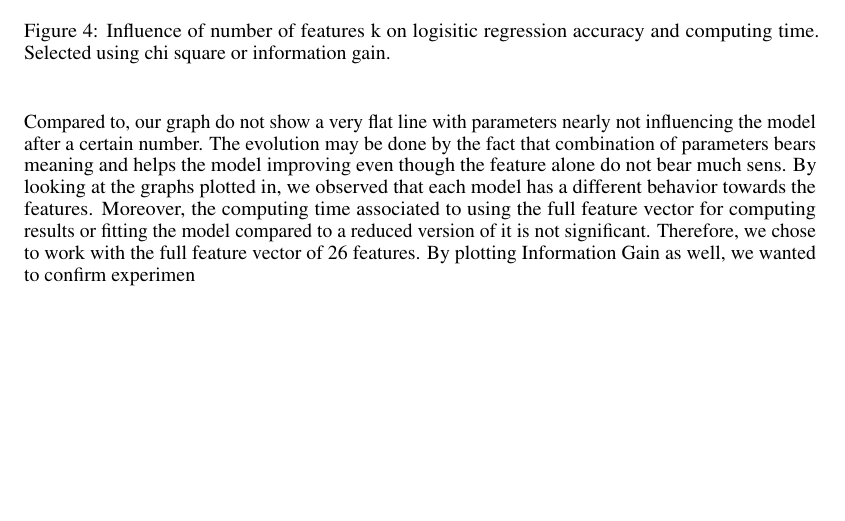
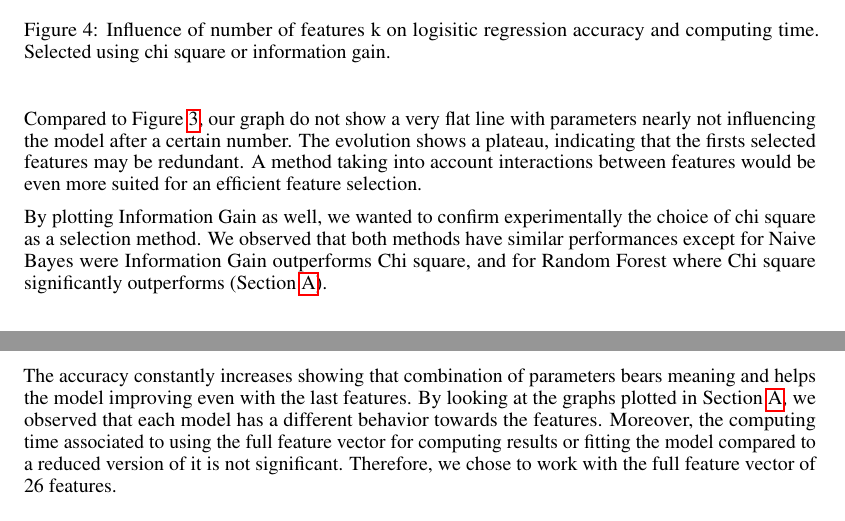
Before and after one commit to arwen-c/phishing_url_classification, a LaTeX paper (report/report.tex): part of page 11 of 26 before the commit and two parts of pages 11 and 12 of 27 after it, the two joined at a grey line, cut so that both start at the same text, the shorter picture padded with empty space. Compiled offline with pdfLaTeX.

Commit message:
update report

```diff
--- a/report/report.tex
+++ b/report/report.tex
@@ -451,12 +448,17 @@
         \label{fig:k_search_logistic_regression}
     \end{figure}
 
-    Compared to\caption{kEvolution}, our graph do not show a very flat line with parameters nearly not influencing the model after a certain number.
-    The evolution may be done by the fact that combination of parameters bears meaning and helps the model improving even though the feature alone do not bear much sens.
-    By looking at the graphs plotted in\caption{appendix-a-k-search-graphs}, we observed that each model has a different behavior towards the features. % TODO explanation?
+    Compared to \Cref{fig:kEvolution}, our graph do not show a very flat line with parameters nearly not influencing the model after a certain number.
+    The evolution shows a plateau, indicating that the firsts selected features may be redundant.
+    A method taking into account interactions between features would be even more suited for an efficient feature selection.
+
+    By plotting Information Gain as well, we wanted to confirm experimentally the choice of chi square as a selection method.
+    We observed that both methods have similar performances except for Naive Bayes were Information Gain outperforms Chi square, and for Random Forest where Chi square significantly outperforms (\Cref{sec:appendixA}).
+
+    The accuracy constantly increases showing that combination of parameters bears meaning and helps the model improving even with the last features.
+    By looking at the graphs plotted in \Cref{sec:appendixA}, we observed that each model has a different behavior towards the features.
     Moreover, the computing time associated to using the full feature vector for computing results or fitting the model compared to a reduced version of it is not significant.
     Therefore, we chose to work with the full feature vector of 26 features.
-    By plotting Information Gain as well, we wanted to confirm experimen
 
 
     \subsubsection{Implementation}\label{subsubsec:implementation}
```
Also changed, not shown: report/report.tex (5 more changed lines).
